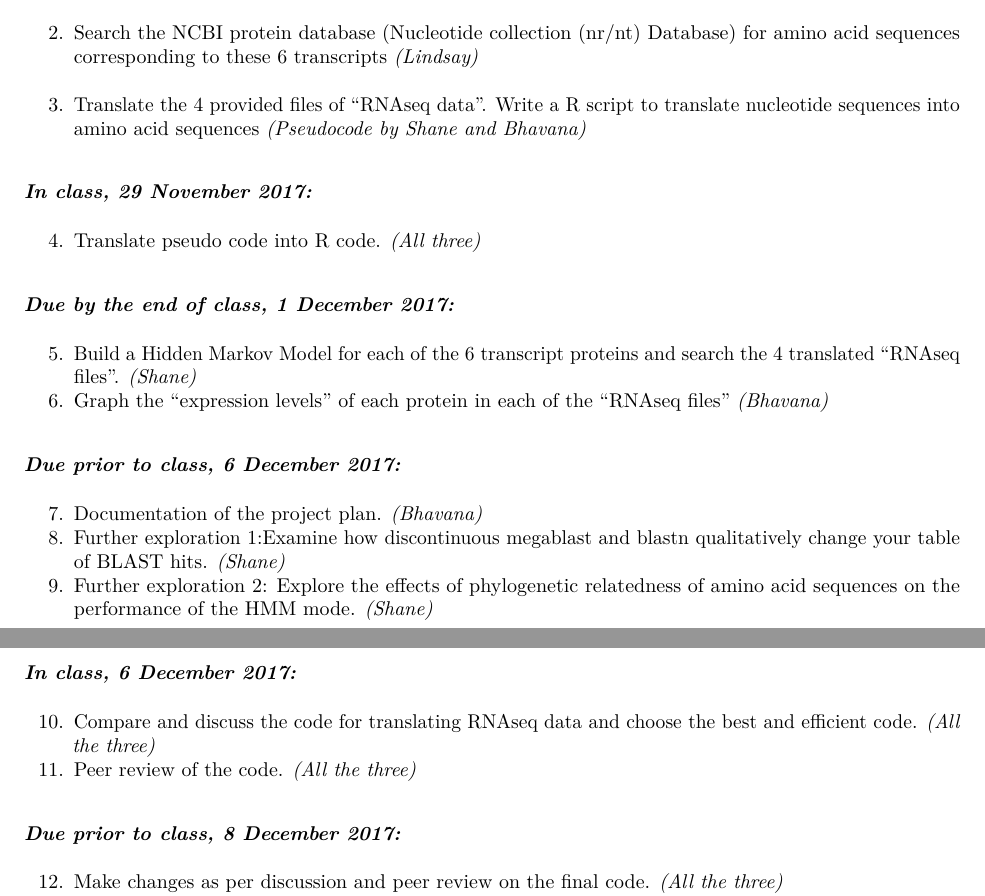
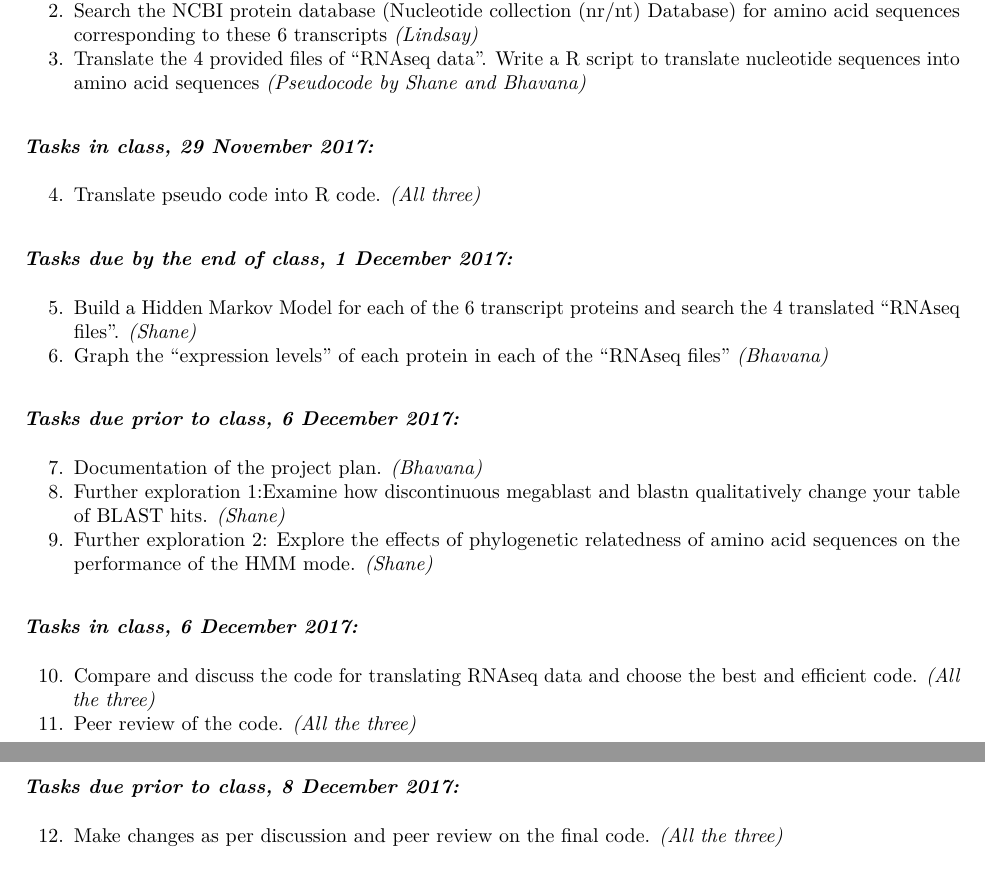
Before and after one commit to Lindsayeg/Bioinformatics_GroupProject_BLS, an R Markdown document (Documentation_GroupProject_BLS.Rmd): two parts of pages 1 and 2 of 2, joined at a grey line, cut so that both start at the same text, the shorter picture padded with empty space. The pictures show the output file Documentation_GroupProject_BLS.pdf that the author committed with the source.

Commit message:
Documentation of project Updated

```diff
--- a/Documentation_GroupProject_BLS.Rmd
+++ b/Documentation_GroupProject_BLS.Rmd
@@ -22,27 +22,27 @@ theme: Green
 2. Search the NCBI protein database (Nucleotide collection (nr/nt) Database) for amino acid sequences corresponding to these 6 transcripts *(Lindsay)*
 3. Translate the 4 provided files of "RNAseq data". Write a R script to translate nucleotide sequences into amino acid sequences *(Pseudocode by Shane and Bhavana)*
 
-### *In class, 29 November 2017:*
+### *Tasks in class, 29 November 2017:*
 
 4. Translate pseudo code into R code. *(All three)*
 
-### *Due by the end of class, 1 December 2017:*
+### *Tasks due by the end of class, 1 December 2017:*
 
 5. Build a Hidden Markov Model for each of the 6 transcript proteins and search the 4 translated "RNAseq files". *(Shane)*
 6. Graph the "expression levels" of each protein in each of the "RNAseq files" *(Bhavana)*
 
-### *Due prior to class, 6 December 2017:*
+### *Tasks due prior to class, 6 December 2017:*
 
 7. Documentation of the project plan. *(Bhavana)*
 8. Further exploration 1:Examine how discontinuous megablast and blastn qualitatively change your table of BLAST hits. *(Shane)*
 9. Further exploration 2: Explore the effects of phylogenetic relatedness of amino acid sequences on the performance of the HMM mode. *(Shane)*
 
-### *In class, 6 December 2017:*
+### *Tasks in class, 6 December 2017:*
 
 10. Compare and discuss the code for translating RNAseq data and choose the best and efficient code. *(All the three)*
 11. Peer review of the code. *(All the three)*
 
-### *Due prior to class, 8 December 2017:*
+### *Tasks due prior to class, 8 December 2017:*
 
 12. Make changes as per discussion and peer review on the final code. *(All the three)*
 13. Comment collectively on the final code for all the sub-problems.*(All the three)*
```
Also changed, not shown: Documentation_GroupProject_BLS.pdf, Documentation_GroupProject_BLS.Rmd (4 more changed lines).
